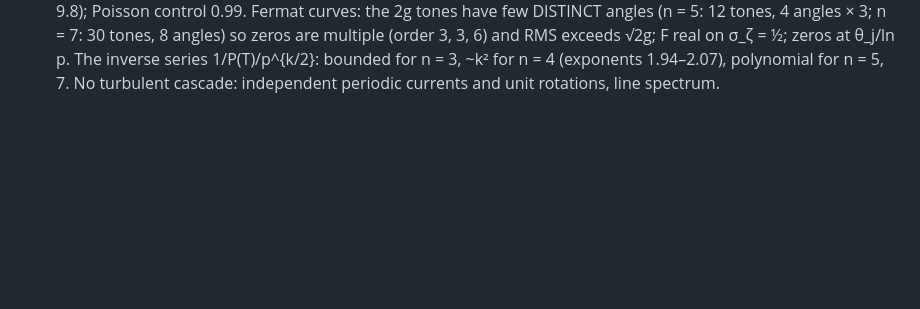
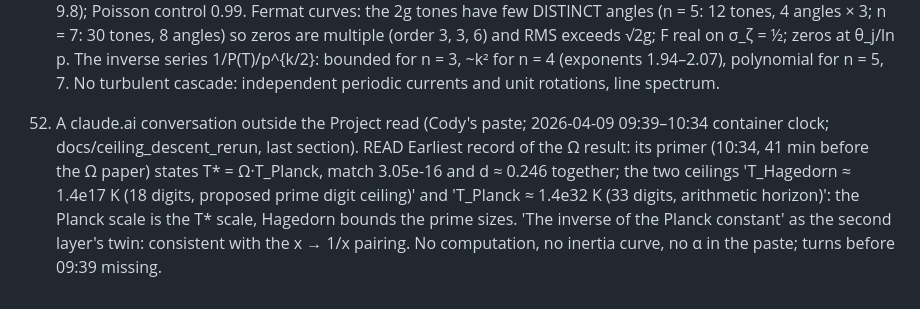
Before and after one commit to michaelrendier/ContextPlease, a Markdown page: claude/scratchpad/RHP_LOG_2026-11-07.md, the part around the change. GitHub-like rendering; blank space fills up the shorter version.

Commit message:
RHP log 52 mirror
Co-Authored-By: Claude Sonnet 5.5 <noreply@anthropic.com>

```diff
--- a/claude/scratchpad/RHP_LOG_2026-11-07.md
+++ b/claude/scratchpad/RHP_LOG_2026-11-07.md
@@ -139,3 +139,6 @@ wiki/96 found: the ∫sin² = π of the standing wave is the unit-sinusoid power
 
 51. Flow of the factors; the Fermat finite-tone wave; symbol disambiguation (`rhp/flow.py`, `experiments/flow_tests.py`, `fermat_mobius_growth.py`, `docs/flow_of_factors_2026-11-12.md`, GLOSSARY 'Symbols that collide', `test_flow_tests`). :CALCULATED
     Δ log|ζ| flux: −1 at s = 1, +1 at each zero, 0 elsewhere. Spacing: zeros variance 0.16, Σ²(10) 0.33 (rigid); primes 0.69–0.74, Σ²(10) 5.7–6.4 (scattered islands, below Poisson 9.8); Poisson control 0.99. Fermat curves: the 2g tones have few DISTINCT angles (n = 5: 12 tones, 4 angles × 3; n = 7: 30 tones, 8 angles) so zeros are multiple (order 3, 3, 6) and RMS exceeds √2g; F real on σ_ζ = ½; zeros at θ_j/ln p. The inverse series 1/P(T)/p^{k/2}: bounded for n = 3, ~k² for n = 4 (exponents 1.94–2.07), polynomial for n = 5, 7. No turbulent cascade: independent periodic currents and unit rotations, line spectrum.
+
+52. A claude.ai conversation outside the Project read (Cody's paste; 2026-04-09 09:39–10:34 container clock; docs/ceiling_descent_rerun, last section). READ
+    Earliest record of the Ω result: its primer (10:34, 41 min before the Ω paper) states T* = Ω·T_Planck, match 3.05e-16 and d ≈ 0.246 together; the two ceilings 'T_Hagedorn ≈ 1.4e17 K (18 digits, proposed prime digit ceiling)' and 'T_Planck ≈ 1.4e32 K (33 digits, arithmetic horizon)': the Planck scale is the T* scale, Hagedorn bounds the prime sizes. 'The inverse of the Planck constant' as the second layer's twin: consistent with the x → 1/x pairing. No computation, no inertia curve, no α in the paste; turns before 09:39 missing.
```
